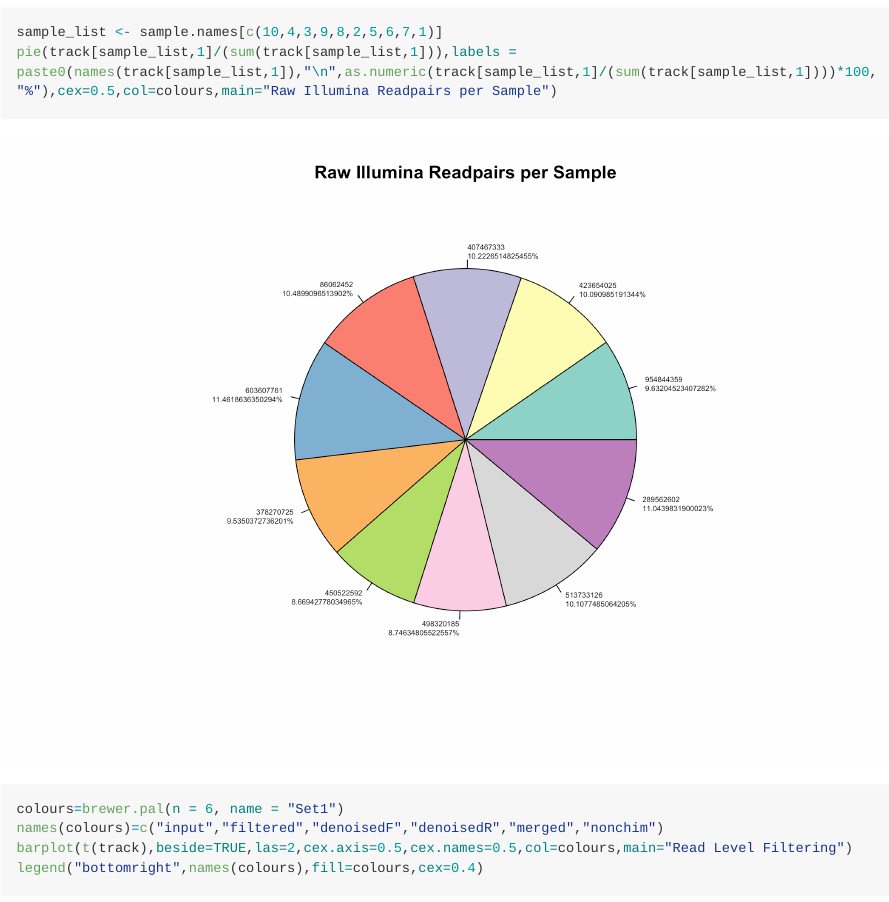
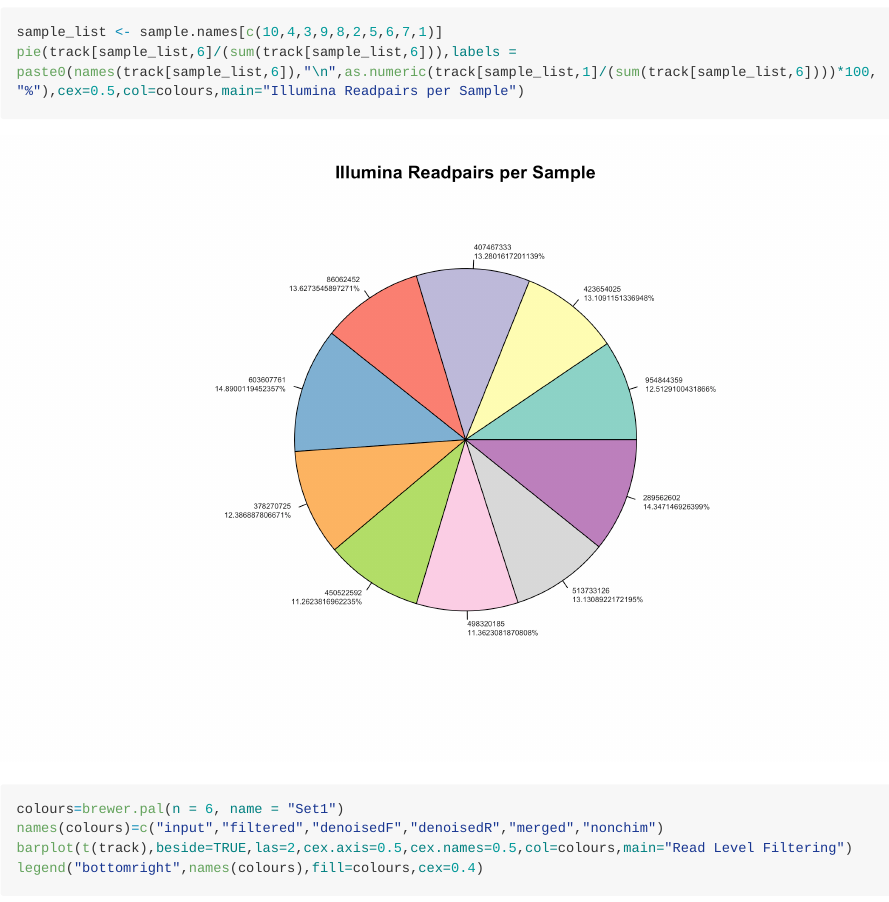
Before and after one commit to EnrightLab/gutmetagenome, an R Markdown document (Illumina-16S-DADA2.Rmd): the page in a window 1100 px wide, from 9680 px down. The pictures show the output file Illumina-16S-DADA2.md that the author committed with the source, drawn offline in the style of GitHub; long lines of code are wrapped.

Commit message:
updated pie

```diff
--- a/Illumina-16S-DADA2.Rmd
+++ b/Illumina-16S-DADA2.Rmd
@@ -173,7 +173,7 @@ colours=brewer.pal(n = 10, name = "Set3")
 barplot(track[,1],las=2,cex.names=0.5,cex.axis=0.6,col=colours,main="Raw Illumina Readpairs per Sample")
 
 sample_list <- sample.names[c(10,4,3,9,8,2,5,6,7,1)]
-pie(track[sample_list,1]/(sum(track[sample_list,1])),labels = paste0(names(track[sample_list,1]),"\n",as.numeric(track[sample_list,1]/(sum(track[sample_list,1])))*100,"%"),cex=0.5,col=colours,main="Raw Illumina Readpairs per Sample")
+pie(track[sample_list,6]/(sum(track[sample_list,6])),labels = paste0(names(track[sample_list,6]),"\n",as.numeric(track[sample_list,1]/(sum(track[sample_list,6])))*100,"%"),cex=0.5,col=colours,main="Illumina Readpairs per Sample")
 
 colours=brewer.pal(n = 6, name = "Set1")
 names(colours)=c("input","filtered","denoisedF","denoisedR","merged","nonchim")
```
Also changed, not shown: Illumina-16S-DADA2.md, Illumina-16S-DADA2_files/figure-gfm/unnamed-chunk-16-2.png, Illumina-16S-DADA2_files/figure-gfm/unnamed-chunk-25-1.png, Illumina-16S-DADA2_files/figure-gfm/unnamed-chunk-28-1.png, Illumina-16S-DADA2_files/figure-gfm/unnamed-chunk-30-1.png, Illumina-16S-DADA2_files/figure-gfm/unnamed-chunk-31-1.png, pdf/illumina_pie_levels.pdf, Illumina-16S-DADA2.Rmd (2 more changed lines).
